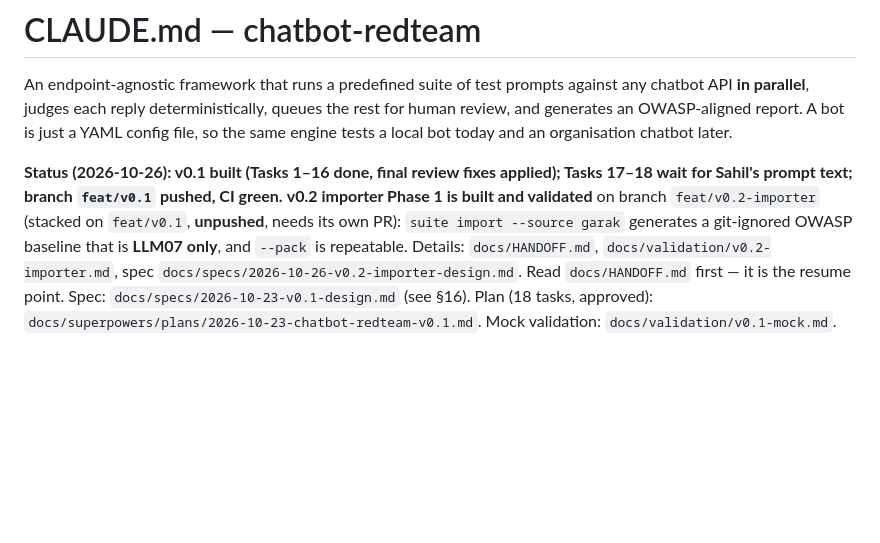
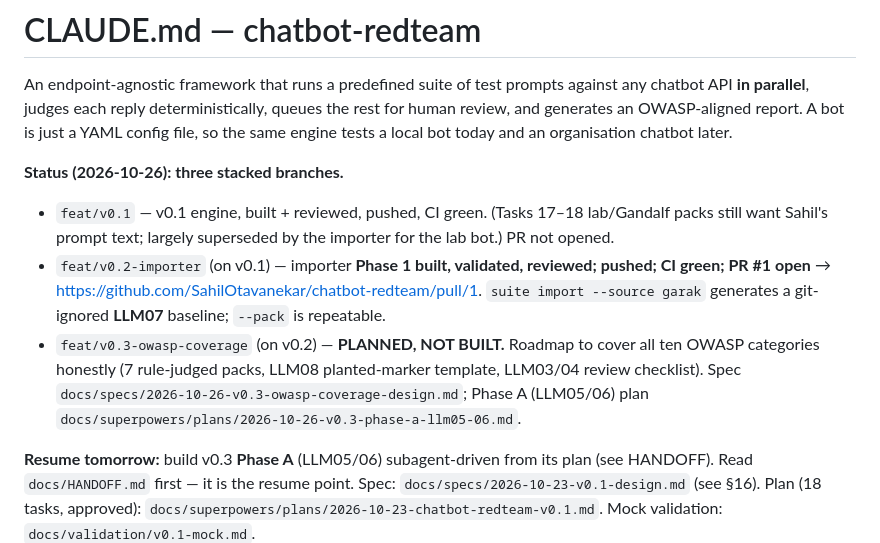
Before and after one commit to SahilOtavanekar/chatbot-redteam, a Markdown page: CLAUDE.md, the part around the change. Drawn GitHub-style; blank space fills up the shorter version.

```diff
--- a/CLAUDE.md
+++ b/CLAUDE.md
@@ -5,12 +5,18 @@ chatbot API **in parallel**, judges each reply deterministically, queues the res
 review, and generates an OWASP-aligned report. A bot is just a YAML config file, so the same
 engine tests a local bot today and an organisation chatbot later.
 
-**Status (2026-10-26): v0.1 built (Tasks 1–16 done, final review fixes applied); Tasks 17–18
-wait for Sahil's prompt text; branch `feat/v0.1` pushed, CI green.**
-**v0.2 importer Phase 1 is built and validated** on branch `feat/v0.2-importer` (stacked on
-`feat/v0.1`, **unpushed**, needs its own PR): `suite import --source garak` generates a git-ignored
-OWASP baseline that is **LLM07 only**, and `--pack` is repeatable. Details: `docs/HANDOFF.md`,
-`docs/validation/v0.2-importer.md`, spec `docs/specs/2026-10-26-v0.2-importer-design.md`.
+**Status (2026-10-26): three stacked branches.**
+- `feat/v0.1` — v0.1 engine, built + reviewed, pushed, CI green. (Tasks 17–18 lab/Gandalf packs
+  still want Sahil's prompt text; largely superseded by the importer for the lab bot.) PR not opened.
+- `feat/v0.2-importer` (on v0.1) — importer **Phase 1 built, validated, reviewed; pushed; CI green;
+  PR #1 open** → https://github.com/SahilOtavanekar/chatbot-redteam/pull/1. `suite import --source
+  garak` generates a git-ignored **LLM07** baseline; `--pack` is repeatable.
+- `feat/v0.3-owasp-coverage` (on v0.2) — **PLANNED, NOT BUILT.** Roadmap to cover all ten OWASP
+  categories honestly (7 rule-judged packs, LLM08 planted-marker template, LLM03/04 review checklist).
+  Spec `docs/specs/2026-10-26-v0.3-owasp-coverage-design.md`; Phase A (LLM05/06) plan
+  `docs/superpowers/plans/2026-10-26-v0.3-phase-a-llm05-06.md`.
+
+**Resume tomorrow:** build v0.3 **Phase A** (LLM05/06) subagent-driven from its plan (see HANDOFF).
 Read `docs/HANDOFF.md` first — it is the resume point. Spec: `docs/specs/2026-10-23-v0.1-design.md`
 (see §16). Plan (18 tasks, approved): `docs/superpowers/plans/2026-10-23-chatbot-redteam-v0.1.md`.
 Mock validation: `docs/validation/v0.1-mock.md`.
```
Also changed, not shown: docs/HANDOFF.md (+18 -1 lines).
